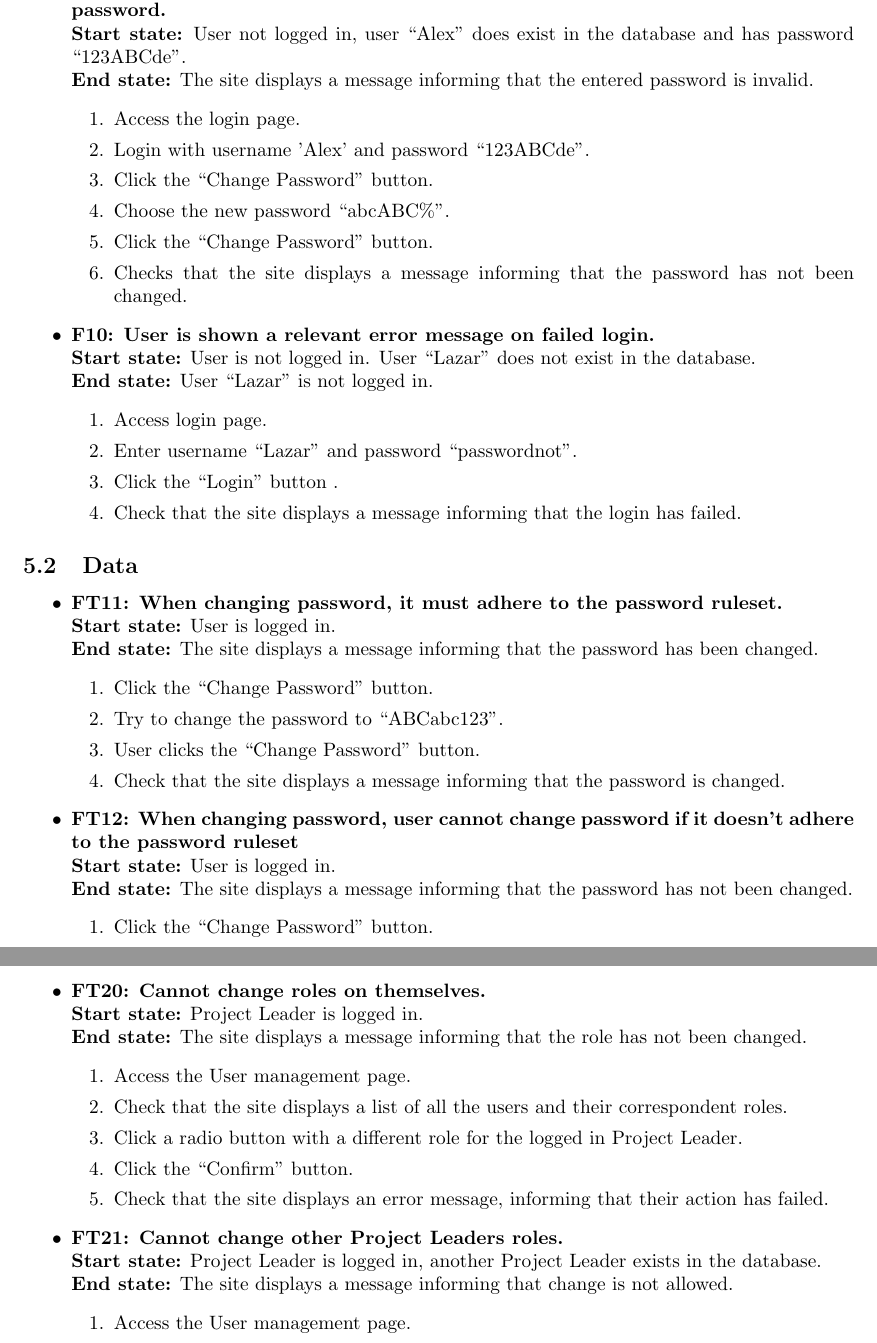
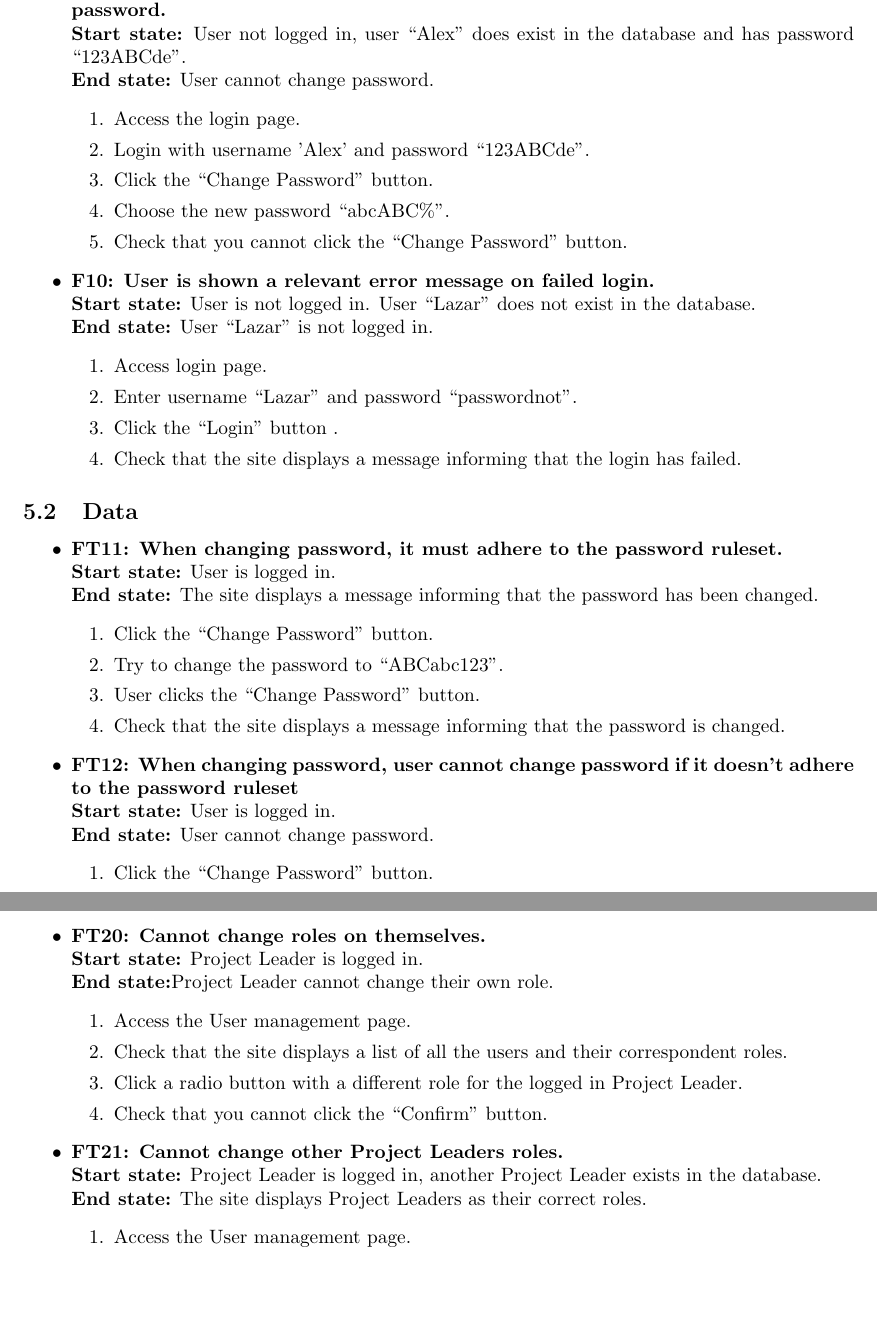
Before and after one commit to puspgroup2/work-library, a LaTeX document (P2-Baseline-Design-Test/PUSS214203_SVVI/SVVI.tex): two parts of pages 6 and 8 of 12, joined at a grey line, cut so that both start at the same text, the shorter picture padded with empty space. Compiled offline with pdfLaTeX.

Commit message:
Changed SVVS ref. and minor changes to FT 9,12,20,21

```diff
--- a/P2-Baseline-Design-Test/PUSS214203_SVVI/SVVI.tex
+++ b/P2-Baseline-Design-Test/PUSS214203_SVVI/SVVI.tex
@@ -63,7 +63,7 @@
     \documentNumber {03}
 
     % BASELINE.VERSION
-    \documentVersion {1.0}
+    \documentVersion {1.1}
 
     % Full name - SHORTNAME
     \documentTitle {Software Verification and Validation Instructions}
@@ -73,7 +73,7 @@
     \documentAuthors {Test Group}
 
     % Format: YYYY-MM-DD
-    \documentDate {2021-03-01}
+    \documentDate {2021-03-03}
 }
 
 \begin{document}
@@ -217,14 +218,13 @@ The detailed test instructions for the test cases introduced in ref. 1 are shown
 
 		\item \textbf {FT9: User tries to change password from logged-in state but enters incorrect new password.} \newline
 		\textbf{Start state:} User not logged in, user “Alex” does exist in the database and has password “123ABCde”. \newline
-		\textbf{End state:} The site displays a message informing that the entered password is invalid.
+		\textbf{End state:} User cannot change password.
 		\begin{enumerate}
 			\item Access the login page.
 			\item Login with username ’Alex’ and password “123ABCde”.
 			\item Click the “Change Password” button.
 			\item Choose the new password “abcABC\%”.
-			\item Click the “Change Password” button.
-			\item Checks that the site displays a message informing that the password has not been changed.
+			\item Check that you cannot click the “Change Password” button.
 		\end{enumerate}
 
 		\item \textbf{F10: User is shown a relevant error message on failed login.} \newline
@@ -253,7 +253,7 @@ The detailed test instructions for the test cases introduced in ref. 1 are shown
 
 			\item \textbf{FT12: When changing password, user cannot change password if it doesn't adhere to the password ruleset} \newline
 		\textbf{Start state:} User is logged in. \newline
-		\textbf{End state:} The site displays a message informing that the password has not been changed.
+		\textbf{End state:} User cannot change password.
 		\begin{enumerate}
 			\item Click the “Change Password” button.
 			\item Try to change the password to “\&aaaa”.
@@ -338,18 +337,17 @@ The detailed test instructions for the test cases introduced in ref. 1 are shown
 
 		\item \textbf{FT20: Cannot change roles on themselves.} \newline
 		\textbf{Start state:} Project Leader is logged in. \newline
-		\textbf{End state:} The site displays a message informing that the role has not been changed.
+		\textbf{End state:}Project Leader cannot change their own role.
 		\begin{enumerate}
 			\item Access the User management page.
 			\item Check that the site displays a list of all the users and their correspondent roles.
 			\item Click a radio button with a different role for the logged in Project Leader.
-			\item Click the “Confirm” button.
-			\item Check that the site displays an error message, informing that their action has failed.
+			\item Check that you cannot click the “Confirm” button.
 		\end{enumerate}
 
 		\item \textbf{FT21: Cannot  change other Project Leaders roles.}\newline
 		\textbf{Start state:} Project Leader is logged in, another Project Leader exists in the database.  \newline
-		\textbf{End state:} The site displays a message informing that change is not allowed.
+		\textbf{End state:} The site displays Project Leaders as their correct roles.
 		\begin{enumerate}
 			\item Access the User management page.
 			\item Check that the site displays a list of all the users and their correspondent roles.
```
Also changed, not shown: P2-Baseline-Design-Test/PUSS214203_SVVI/SVVI.pdf, P2-Baseline-Design-Test/PUSS214203_SVVI/SVVI.tex (9 more changed lines).
